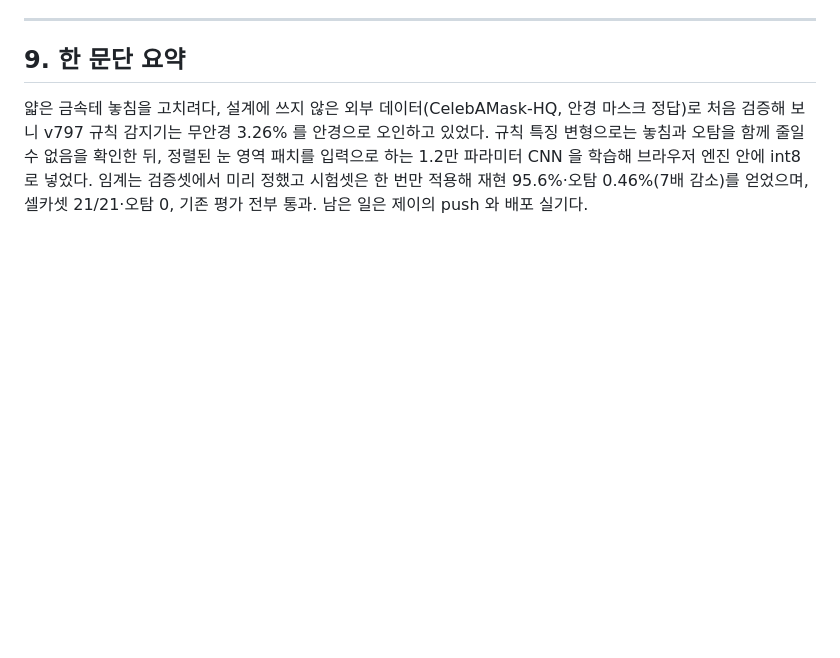
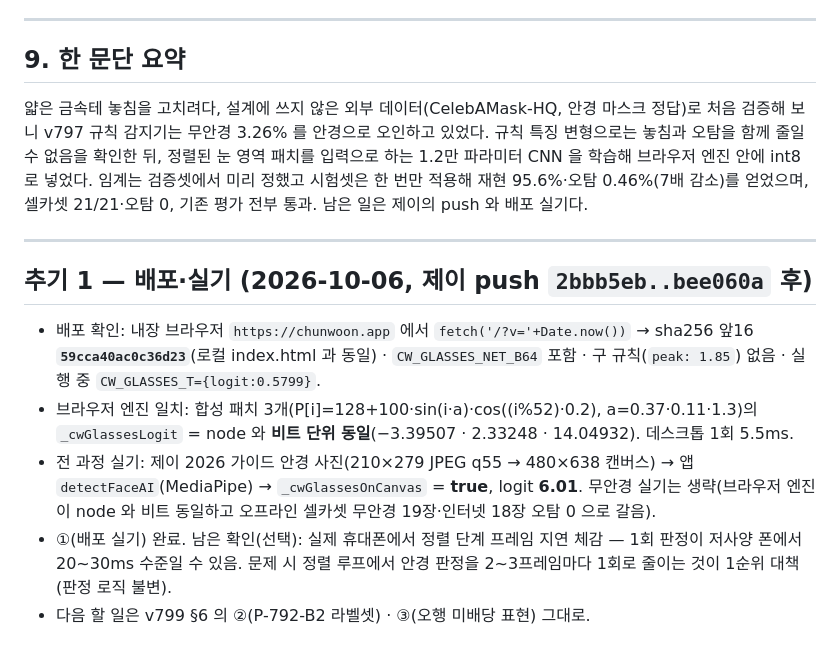
Before and after one commit to saeronjhk-cloud/chunwoon-app, a Markdown page: 천운_인수인계_v799_안경감지v2_2026-10-06.md, the part around the change. Rendered like a GitHub page; blank space fills up the shorter version.

Commit message:
v799 추기 1 — P-798-A 배포·실기 확인
Co-Authored-By: Claude Opus 5.5 <noreply@anthropic.com>
Claude-Session: https://claude.ai/code/session_01EGhsVdtZGq1eGznR7eCKFu

```diff
--- a/천운_인수인계_v799_안경감지v2_2026-10-06.md
+++ b/천운_인수인계_v799_안경감지v2_2026-10-06.md
@@ -120,3 +120,11 @@ node tools/run_gate.js tools                   # 3/3
 ---
 ## 9. 한 문단 요약
 얇은 금속테 놓침을 고치려다, 설계에 쓰지 않은 외부 데이터(CelebAMask-HQ, 안경 마스크 정답)로 처음 검증해 보니 v797 규칙 감지기는 무안경 3.26% 를 안경으로 오인하고 있었다. 규칙 특징 변형으로는 놓침과 오탐을 함께 줄일 수 없음을 확인한 뒤, 정렬된 눈 영역 패치를 입력으로 하는 1.2만 파라미터 CNN 을 학습해 브라우저 엔진 안에 int8 로 넣었다. 임계는 검증셋에서 미리 정했고 시험셋은 한 번만 적용해 재현 95.6%·오탐 0.46%(7배 감소)를 얻었으며, 셀카셋 21/21·오탐 0, 기존 평가 전부 통과. 남은 일은 제이의 push 와 배포 실기다.
+
+---
+## 추기 1 — 배포·실기 (2026-10-06, 제이 push `2bbb5eb..bee060a` 후)
+- 배포 확인: 내장 브라우저 `https://chunwoon.app` 에서 `fetch('/?v='+Date.now())` → sha256 앞16 **`59cca40ac0c36d23`**(로컬 index.html 과 동일) · `CW_GLASSES_NET_B64` 포함 · 구 규칙(`peak: 1.85`) 없음 · 실행 중 `CW_GLASSES_T={logit:0.5799}`.
+- 브라우저 엔진 일치: 합성 패치 3개(P[i]=128+100·sin(i·a)·cos((i%52)·0.2), a=0.37·0.11·1.3)의 `_cwGlassesLogit` = node 와 **비트 단위 동일**(−3.39507 · 2.33248 · 14.04932). 데스크톱 1회 5.5ms.
+- 전 과정 실기: 제이 2026 가이드 안경 사진(210×279 JPEG q55 → 480×638 캔버스) → 앱 `detectFaceAI`(MediaPipe) → `_cwGlassesOnCanvas` = **true**, logit **6.01**. 무안경 실기는 생략(브라우저 엔진이 node 와 비트 동일하고 오프라인 셀카셋 무안경 19장·인터넷 18장 오탐 0 으로 갈음).
+- ①(배포 실기) 완료. 남은 확인(선택): 실제 휴대폰에서 정렬 단계 프레임 지연 체감 — 1회 판정이 저사양 폰에서 20~30ms 수준일 수 있음. 문제 시 정렬 루프에서 안경 판정을 2~3프레임마다 1회로 줄이는 것이 1순위 대책(판정 로직 불변).
+- 다음 할 일은 v799 §6 의 ②(P-792-B2 라벨셋) · ③(오행 미배당 표현) 그대로.
```
